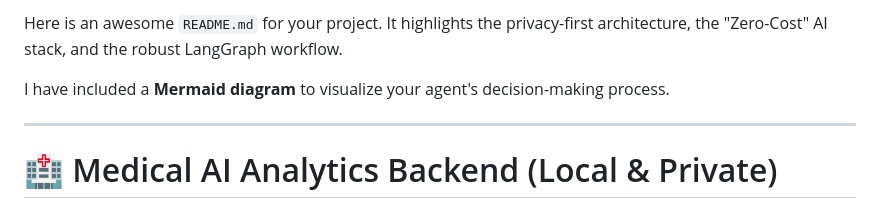
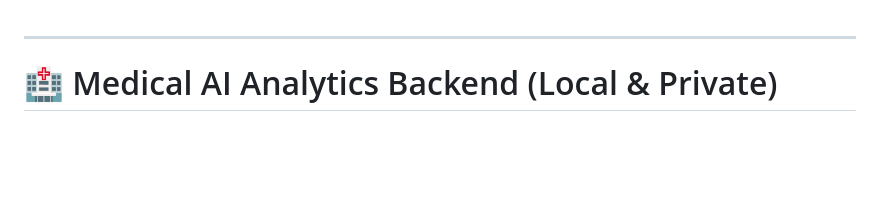
Before and after one commit to jarharsh1/Medical-Chatbot-using-RAG-and-NLP2SqL, a Markdown page: README.md, the part around one of its changes. GitHub-like rendering; blank space fills up the shorter version.

```diff
--- a/README.md
+++ b/README.md
@@ -1,7 +1,3 @@
-Here is an awesome `README.md` for your project. It highlights the privacy-first architecture, the "Zero-Cost" AI stack, and the robust LangGraph workflow.
-
-I have included a **Mermaid diagram** to visualize your agent's decision-making process.
-
 ---
 
 # 🏥 Medical AI Analytics Backend (Local & Private)
```
Also changed, not shown: other parts of README.md (+1 -0 lines).
